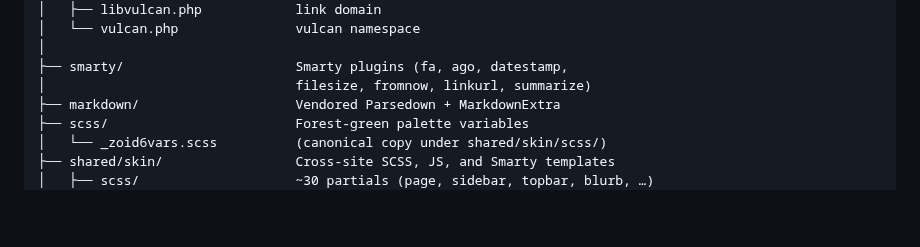
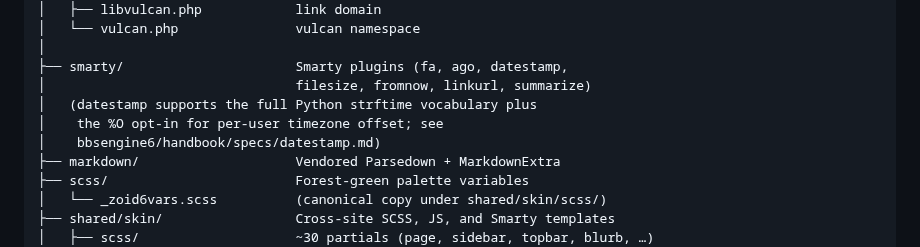
Before and after one commit to jonez734/zoid6, a Markdown page: README.md, the part around the change. Rendered like a GitHub page; blank space fills up the shorter version.

```diff
--- a/README.md
+++ b/README.md
@@ -101,6 +101,9 @@ zoid6/
 │
 ├── smarty/                      Smarty plugins (fa, ago, datestamp,
 │                                filesize, fromnow, linkurl, summarize)
+│   (datestamp supports the full Python strftime vocabulary plus
+│    the %O opt-in for per-user timezone offset; see
+│    bbsengine6/handbook/specs/datestamp.md)
 ├── markdown/                    Vendored Parsedown + MarkdownExtra
 ├── scss/                        Forest-green palette variables
 │   └── _zoid6vars.scss          (canonical copy under shared/skin/scss/)
```
Also changed, not shown: CHANGELOG.md (+35 -0 lines), SPEC.md (+1 -1 lines).
